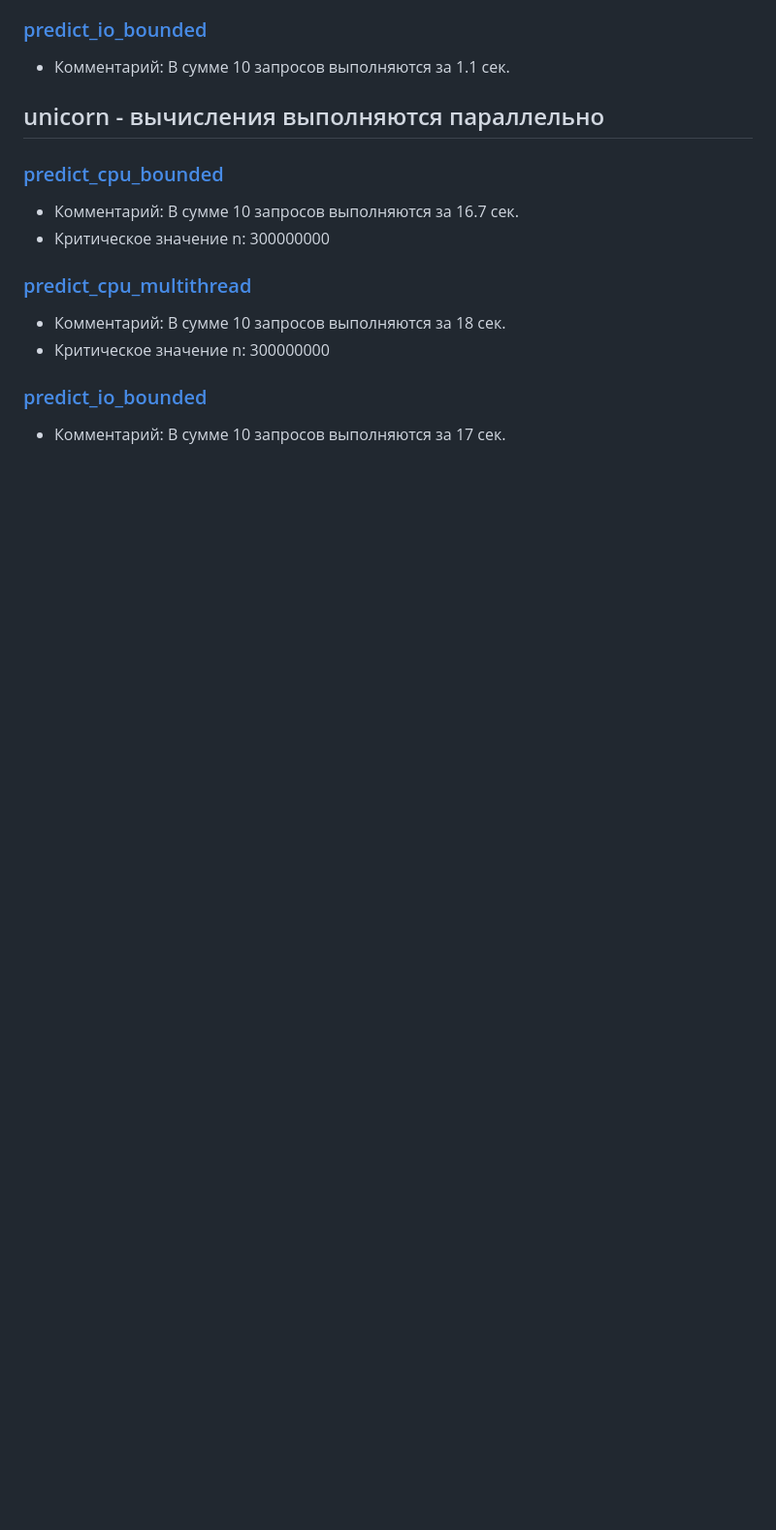
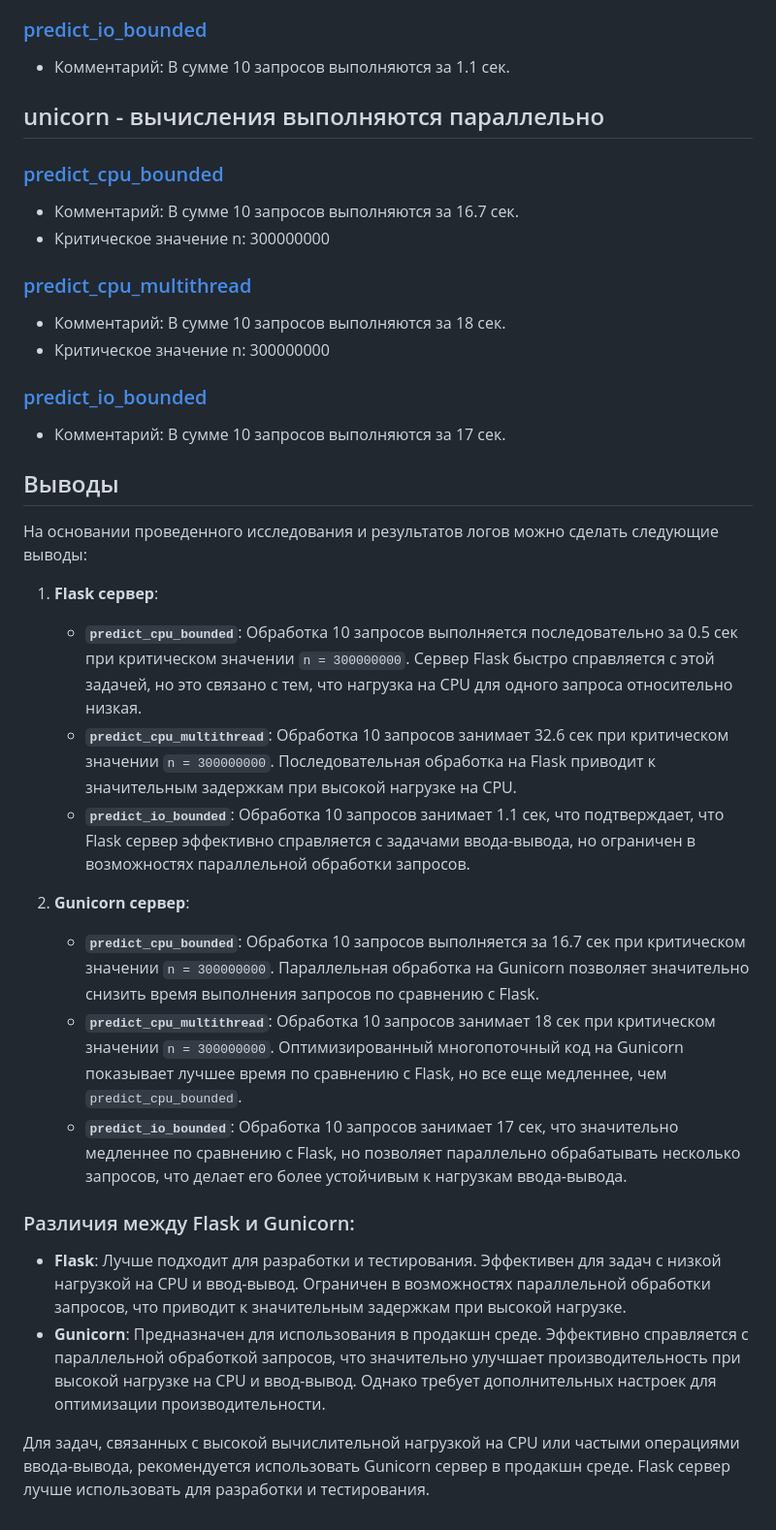
Before and after one commit to apossya/pabd24, a Markdown page: docs/report_3.md, the part around the change. Shown at 97% size. Rendered like a GitHub page; blank space fills up the shorter version.

Commit message:
Добавление выводов в отчёт

```diff
--- a/docs/report_3.md
+++ b/docs/report_3.md
@@ -68,3 +68,23 @@
 
 ### [predict_io_bounded](../log/test_np_unicorn_3.txt)
 - Комментарий: В сумме 10 запросов выполняются за 17 сек.
+
+## Выводы
+
+На основании проведенного исследования и результатов логов можно сделать следующие выводы:
+
+1. **Flask сервер**:
+   - **`predict_cpu_bounded`**: Обработка 10 запросов выполняется последовательно за 0.5 сек при критическом значении `n = 300000000`. Сервер Flask быстро справляется с этой задачей, но это связано с тем, что нагрузка на CPU для одного запроса относительно низкая.
+   - **`predict_cpu_multithread`**: Обработка 10 запросов занимает 32.6 сек при критическом значении `n = 300000000`. Последовательная обработка на Flask приводит к значительным задержкам при высокой нагрузке на CPU.
+   - **`predict_io_bounded`**: Обработка 10 запросов занимает 1.1 сек, что подтверждает, что Flask сервер эффективно справляется с задачами ввода-вывода, но ограничен в возможностях параллельной обработки запросов.
+
+2. **Gunicorn сервер**:
+   - **`predict_cpu_bounded`**: Обработка 10 запросов выполняется за 16.7 сек при критическом значении `n = 300000000`. Параллельная обработка на Gunicorn позволяет значительно снизить время выполнения запросов по сравнению с Flask.
+   - **`predict_cpu_multithread`**: Обработка 10 запросов занимает 18 сек при критическом значении `n = 300000000`. Оптимизированный многопоточный код на Gunicorn показывает лучшее время по сравнению с Flask, но все еще медленнее, чем `predict_cpu_bounded`.
+   - **`predict_io_bounded`**: Обработка 10 запросов занимает 17 сек, что значительно медленнее по сравнению с Flask, но позволяет параллельно обрабатывать несколько запросов, что делает его более устойчивым к нагрузкам ввода-вывода.
+
+### Различия между Flask и Gunicorn:
+- **Flask**: Лучше подходит для разработки и тестирования. Эффективен для задач с низкой нагрузкой на CPU и ввод-вывод. Ограничен в возможностях параллельной обработки запросов, что приводит к значительным задержкам при высокой нагрузке.
+- **Gunicorn**: Предназначен для использования в продакшн среде. Эффективно справляется с параллельной обработкой запросов, что значительно улучшает производительность при высокой нагрузке на CPU и ввод-вывод. Однако требует дополнительных настроек для оптимизации производительности.
+
+Для задач, связанных с высокой вычислительной нагрузкой на CPU или частыми операциями ввода-вывода, рекомендуется использовать Gunicorn сервер в продакшн среде. Flask сервер лучше использовать для разработки и тестирования.
```
